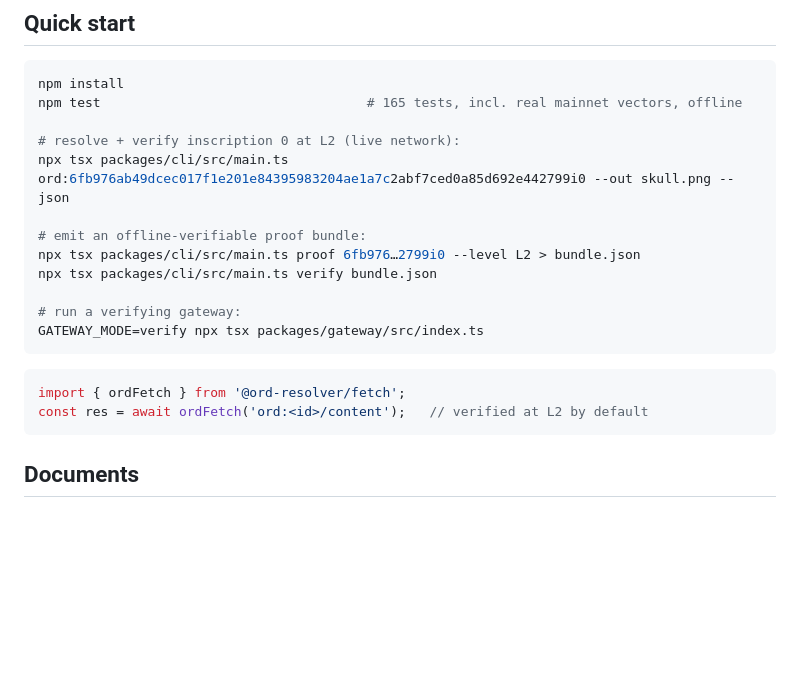
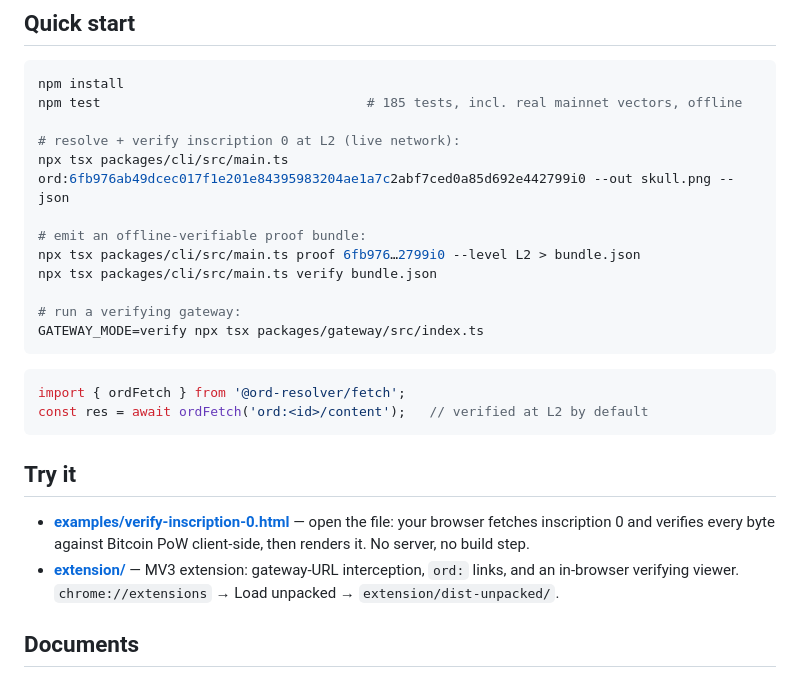
Before and after one commit to ordspv/ordspv, a Markdown page: README.md, the part around the change. GitHub-like rendering; blank space fills up the shorter version.

````diff
--- a/README.md
+++ b/README.md
@@ -53,7 +53,7 @@ inscriber-level caveat precisely characterized, tested, and surfaced as assuranc
 
 ```bash
 npm install
-npm test                                  # 165 tests, incl. real mainnet vectors, offline
+npm test                                  # 185 tests, incl. real mainnet vectors, offline
 
 # resolve + verify inscription 0 at L2 (live network):
 npx tsx packages/cli/src/main.ts ord:6fb976ab49dcec017f1e201e84395983204ae1a7c2abf7ced0a85d692e442799i0 --out skull.png --json
@@ -70,6 +70,15 @@ GATEWAY_MODE=verify npx tsx packages/gateway/src/index.ts
 import { ordFetch } from '@ord-resolver/fetch';
 const res = await ordFetch('ord:<id>/content');   // verified at L2 by default
 ```
+
+## Try it
+
+- **[examples/verify-inscription-0.html](examples/verify-inscription-0.html)** — open
+  the file: your browser fetches inscription 0 and verifies every byte against
+  Bitcoin PoW client-side, then renders it. No server, no build step.
+- **[extension/](extension/README.md)** — MV3 extension: gateway-URL interception,
+  `ord:` links, and an in-browser verifying viewer. `chrome://extensions` → Load
+  unpacked → `extension/dist-unpacked/`.
 
 ## Documents
 
````
Also changed, not shown: DEVELOPMENT.md (+2 -0 lines), HANDOFF.md (+16 -7 lines).
